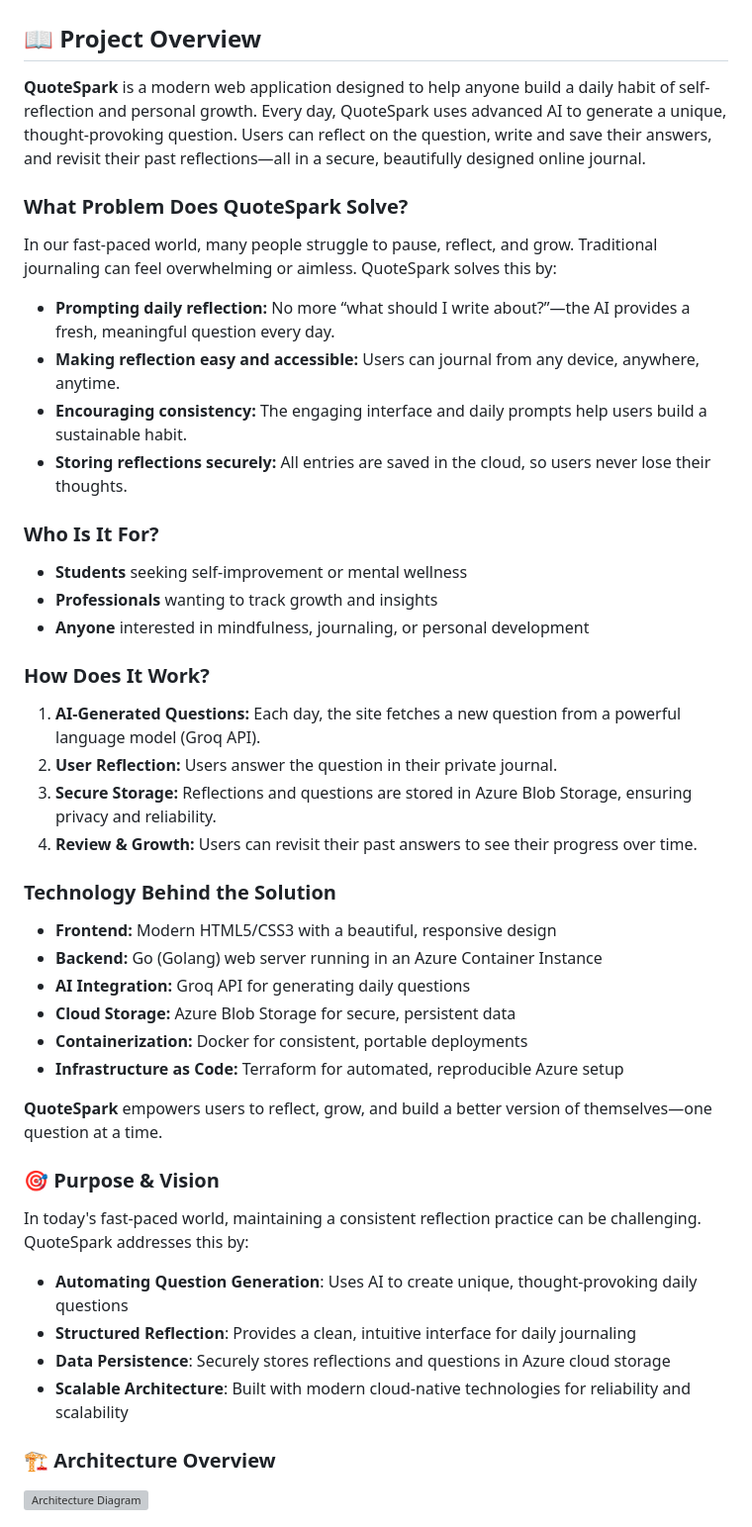
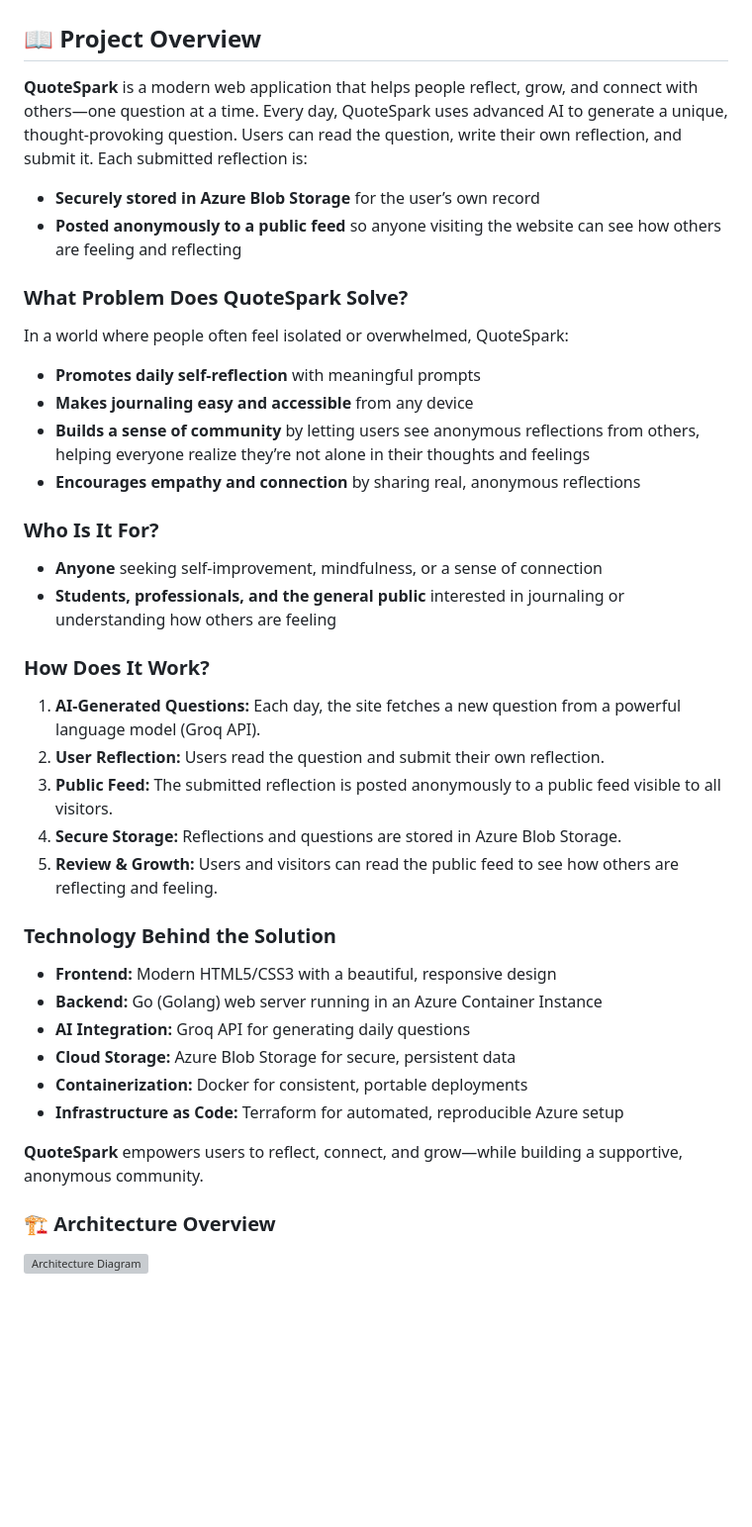
Before and after one commit to Quotespark-project/quotespark, a Markdown page: README.md, the part around the change. Shown at 99% size. Drawn GitHub-style; blank space fills up the shorter version; grey boxes are pictures that could not be loaded.

```diff
--- a/README.md
+++ b/README.md
@@ -2,25 +2,27 @@
 
 ## 📖 Project Overview
 
-**QuoteSpark** is a modern web application designed to help anyone build a daily habit of self-reflection and personal growth. Every day, QuoteSpark uses advanced AI to generate a unique, thought-provoking question. Users can reflect on the question, write and save their answers, and revisit their past reflections—all in a secure, beautifully designed online journal.
+**QuoteSpark** is a modern web application that helps people reflect, grow, and connect with others—one question at a time. Every day, QuoteSpark uses advanced AI to generate a unique, thought-provoking question. Users can read the question, write their own reflection, and submit it. Each submitted reflection is:
+- **Securely stored in Azure Blob Storage** for the user’s own record
+- **Posted anonymously to a public feed** so anyone visiting the website can see how others are feeling and reflecting
 
 ### **What Problem Does QuoteSpark Solve?**
-In our fast-paced world, many people struggle to pause, reflect, and grow. Traditional journaling can feel overwhelming or aimless. QuoteSpark solves this by:
-- **Prompting daily reflection:** No more “what should I write about?”—the AI provides a fresh, meaningful question every day.
-- **Making reflection easy and accessible:** Users can journal from any device, anywhere, anytime.
-- **Encouraging consistency:** The engaging interface and daily prompts help users build a sustainable habit.
-- **Storing reflections securely:** All entries are saved in the cloud, so users never lose their thoughts.
+In a world where people often feel isolated or overwhelmed, QuoteSpark:
+- **Promotes daily self-reflection** with meaningful prompts
+- **Makes journaling easy and accessible** from any device
+- **Builds a sense of community** by letting users see anonymous reflections from others, helping everyone realize they’re not alone in their thoughts and feelings
+- **Encourages empathy and connection** by sharing real, anonymous reflections
 
 ### **Who Is It For?**
-- **Students** seeking self-improvement or mental wellness
-- **Professionals** wanting to track growth and insights
-- **Anyone** interested in mindfulness, journaling, or personal development
+- **Anyone** seeking self-improvement, mindfulness, or a sense of connection
+- **Students, professionals, and the general public** interested in journaling or understanding how others are feeling
 
 ### **How Does It Work?**
 1. **AI-Generated Questions:** Each day, the site fetches a new question from a powerful language model (Groq API).
-2. **User Reflection:** Users answer the question in their private journal.
-3. **Secure Storage:** Reflections and questions are stored in Azure Blob Storage, ensuring privacy and reliability.
-4. **Review & Growth:** Users can revisit their past answers to see their progress over time.
+2. **User Reflection:** Users read the question and submit their own reflection.
+3. **Public Feed:** The submitted reflection is posted anonymously to a public feed visible to all visitors.
+4. **Secure Storage:** Reflections and questions are stored in Azure Blob Storage.
+5. **Review & Growth:** Users and visitors can read the public feed to see how others are reflecting and feeling.
 
 ### **Technology Behind the Solution**
 - **Frontend:** Modern HTML5/CSS3 with a beautiful, responsive design
@@ -30,15 +32,7 @@ In our fast-paced world, many people struggle to pause, reflect, and grow. Tradi
 - **Containerization:** Docker for consistent, portable deployments
 - **Infrastructure as Code:** Terraform for automated, reproducible Azure setup
 
-**QuoteSpark** empowers users to reflect, grow, and build a better version of themselves—one question at a time.
-
-### 🎯 Purpose & Vision
-
-In today's fast-paced world, maintaining a consistent reflection practice can be challenging. QuoteSpark addresses this by:
-- **Automating Question Generation**: Uses AI to create unique, thought-provoking daily questions
-- **Structured Reflection**: Provides a clean, intuitive interface for daily journaling
-- **Data Persistence**: Securely stores reflections and questions in Azure cloud storage
-- **Scalable Architecture**: Built with modern cloud-native technologies for reliability and scalability
+**QuoteSpark** empowers users to reflect, connect, and grow—while building a supportive, anonymous community.
 
 ### 🏗️ Architecture Overview
 
```
